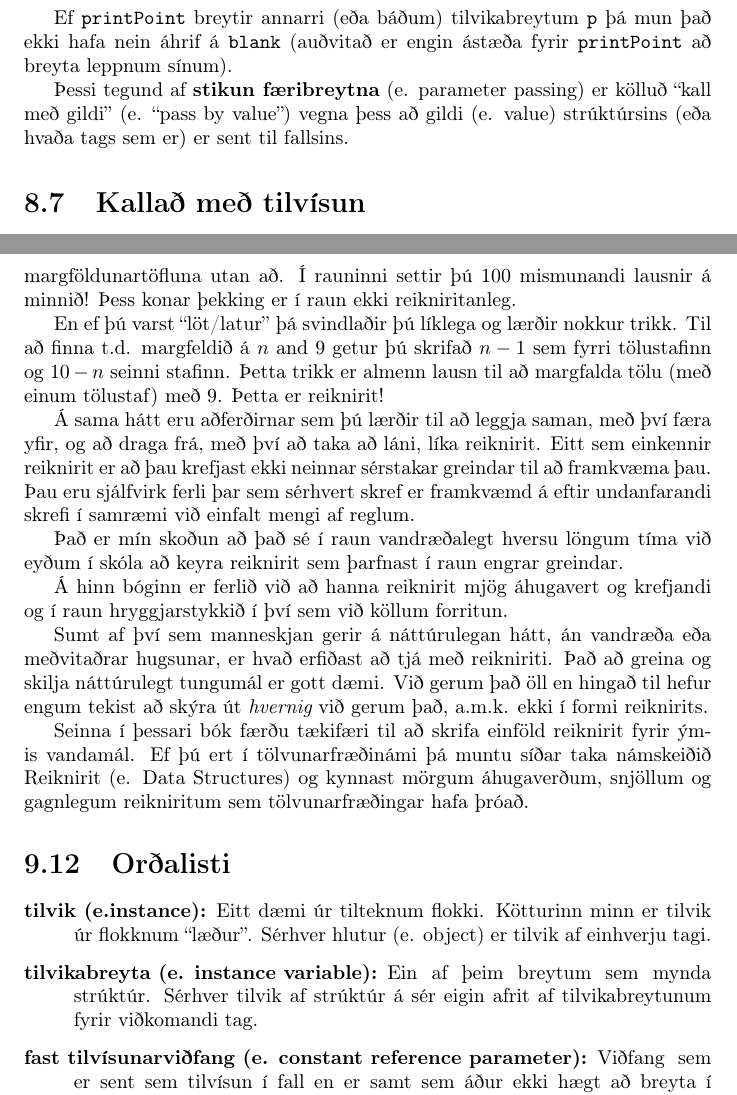
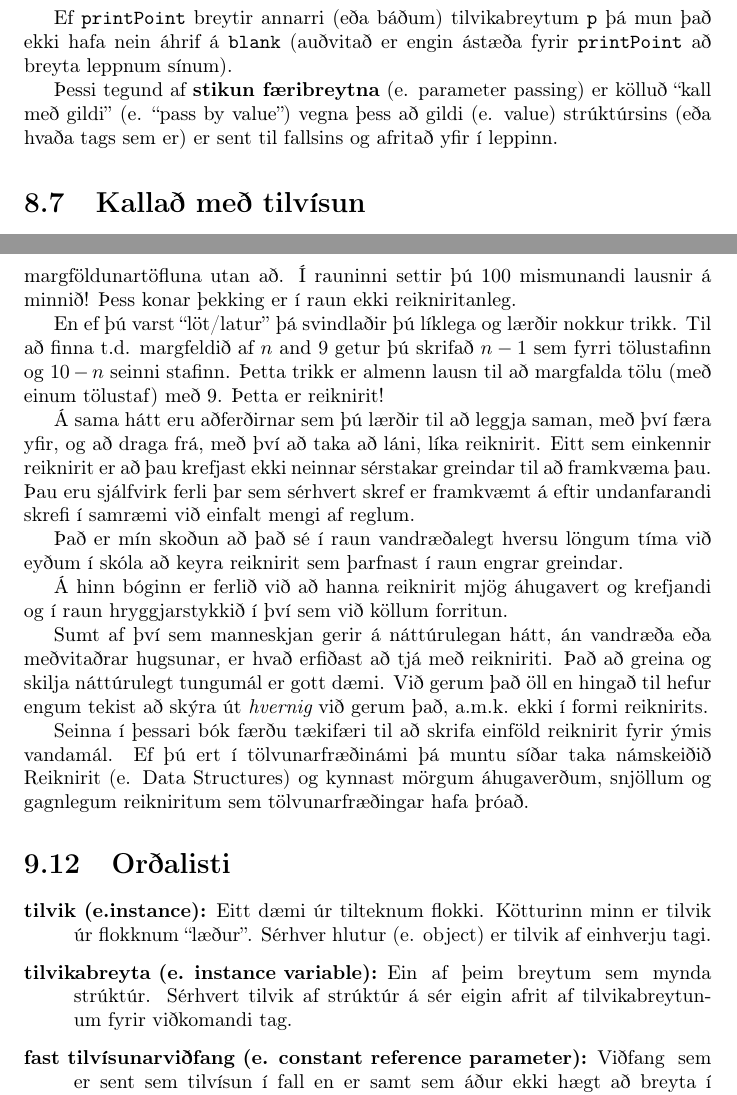
Before and after one commit to reykjavik-university/ThinkCpp, a LaTeX thesis (tex/top.tex, which reads tex/cha8.tex, tex/cha9.tex): two parts of pages 89 and 105 of 192, joined at a grey line, cut so that both start at the same text. Compiled offline with pdfLaTeX.

Commit message:
Fixed errors in chapters 8 and 9

```diff
--- a/tex/cha8.tex
+++ b/tex/cha8.tex
@@ -207,7 +207,7 @@ Um er að ræða tvær breytur (önnur í þeim sem kallar (e. caller) og hin í
 Ef {\tt printPoint} breytir annarri (eða báðum) tilvikabreytum {\tt p} þá mun það ekki hafa nein áhrif á {\tt blank} (auðvitað er engin ástæða fyrir {\tt printPoint} að breyta leppnum sínum).
 
 Þessi tegund af {\bf stikun færibreytna} (e. parameter passing) er kölluð ``kall með gildi'' (e. ``pass by value'')
-vegna þess að gildi (e. value) strúktúrsins (eða hvaða tags sem er) er sent til fallsins.
+vegna þess að gildi (e. value) strúktúrsins (eða hvaða tags sem er) er sent til fallsins og afritað yfir í leppinn.
 
 \section{Kallað með tilvísun}
 \index{stikun færibreytna}
--- a/tex/cha9.tex
+++ b/tex/cha9.tex
@@ -430,13 +431,13 @@ Bein leið væri að útfæra frádráttinn með ``láni'' (e. borrowing).
 Þess konar þekking er í raun ekki reikniritanleg.
 
 En ef þú varst ``löt/latur'' þá svindlaðir þú líklega og lærðir nokkur trikk.
-Til að finna t.d. margfeldið á $n$ and 9 getur þú skrifað $n-1$ sem fyrri tölustafinn og $10-n$ seinni stafinn.
+Til að finna t.d. margfeldið af $n$ and 9 getur þú skrifað $n-1$ sem fyrri tölustafinn og $10-n$ seinni stafinn.
 Þetta trikk er almenn lausn til að margfalda tölu (með einum tölustaf) með 9.
 Þetta er reiknirit!
 
 Á sama hátt eru aðferðirnar sem þú lærðir til að leggja saman, með því færa yfir, og að draga frá, með því að taka að láni, líka reiknirit.
 Eitt sem einkennir reiknirit er að þau krefjast ekki neinnar sérstakar greindar til að framkvæma þau.
-Þau eru sjálfvirk ferli þar sem sérhvert skref er framkvæmd á eftir undanfarandi skrefi í samræmi við einfalt mengi af reglum.
+Þau eru sjálfvirk ferli þar sem sérhvert skref er framkvæmt á eftir undanfarandi skrefi í samræmi við einfalt mengi af reglum.
 
 Það er mín skoðun að það sé í raun vandræðalegt hversu löngum tíma við eyðum í skóla að keyra reiknirit sem þarfnast í raun engrar greindar.
 
@@ -457,7 +458,7 @@ mörgum áhugaverðum, snjöllum og gagnlegum reikniritum sem tölvunarfræðing
 \item[tilvik (e.instance):]  Eitt dæmi úr tilteknum flokki.  Kötturinn minn er tilvik úr flokknum ``læður''.
 Sérhver hlutur (e. object) er tilvik af einhverju tagi.
 
-\item[tilvikabreyta (e. instance variable):]  Ein af þeim breytum sem mynda strúktúr. Sérhver tilvik af strúktúr á sér eigin afrit af tilvikabreytunum fyrir viðkomandi tag.
+\item[tilvikabreyta (e. instance variable):]  Ein af þeim breytum sem mynda strúktúr. Sérhvert tilvik af strúktúr á sér eigin afrit af tilvikabreytunum fyrir viðkomandi tag.
 
 \item[fast tilvísunarviðfang (e. constant reference parameter):]  Viðfang sem er sent sem tilvísun í fall en er samt sem áður ekki hægt að breyta í fallinu.
 
```
Also changed, not shown: tex/top.tex (+1 -0 lines), tex/cha8.tex (4 more changed lines), tex/cha9.tex (3 more changed lines).
